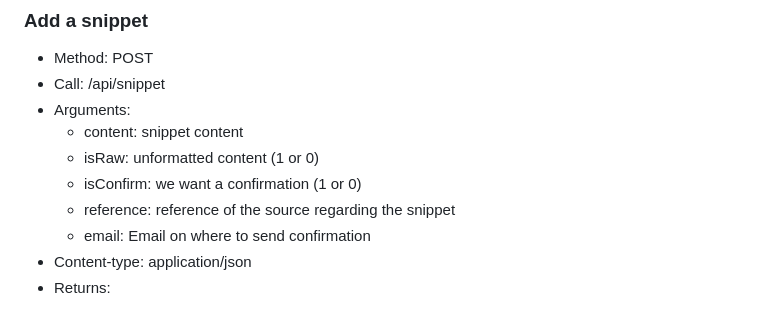
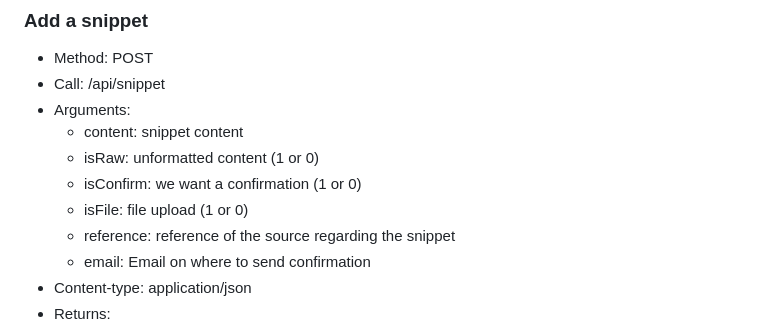
Before and after one commit to tgouverneur/snippet, a Markdown page: README.md, the part around the change. Drawn GitHub-style.

Commit message:
docs: document isFile argument

```diff
--- a/README.md
+++ b/README.md
@@ -34,6 +34,7 @@ This allows the destinator of the message to know if he's the only one to read t
     - content: snippet content
     - isRaw: unformatted content (1 or 0)
     - isConfirm: we want a confirmation (1 or 0)
+    - isFile: file upload (1 or 0)
     - reference: reference of the source regarding the snippet
     - email: Email on where to send confirmation
   * Content-type: application/json
```
